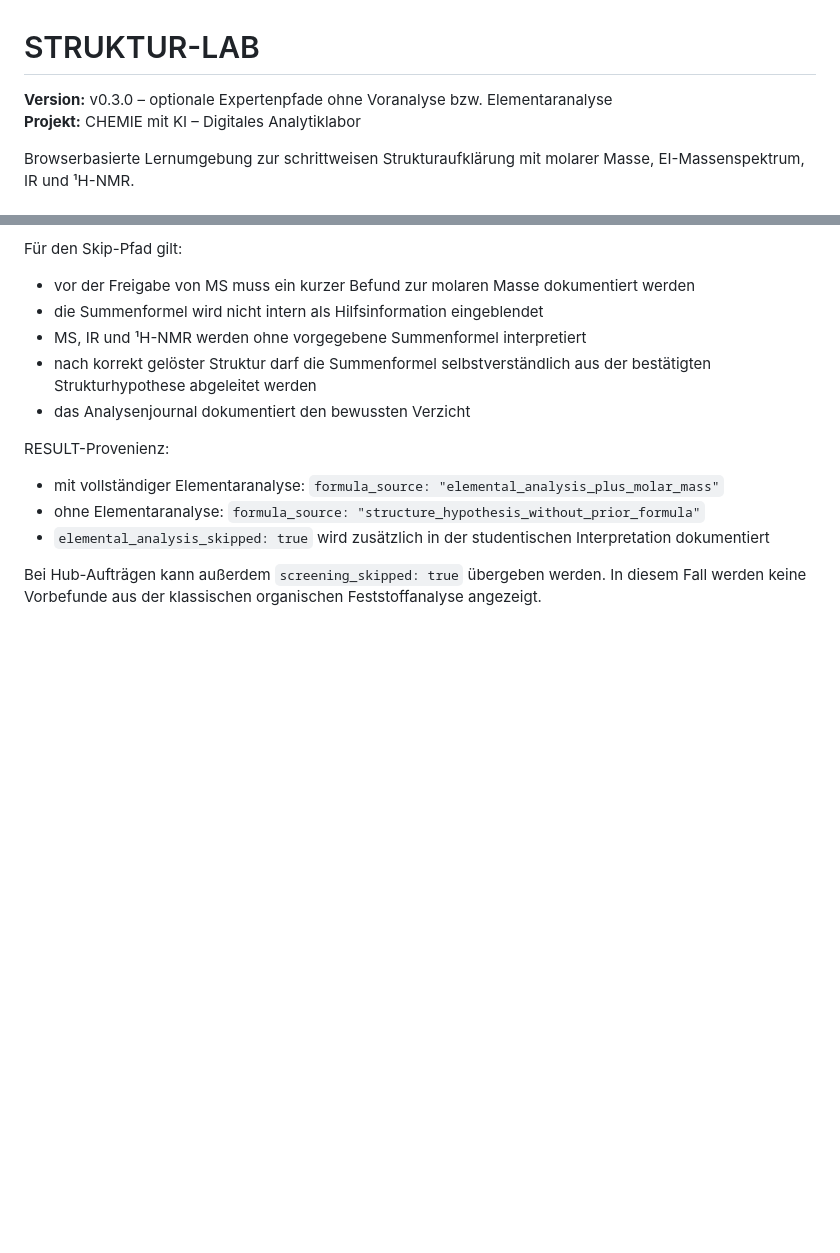
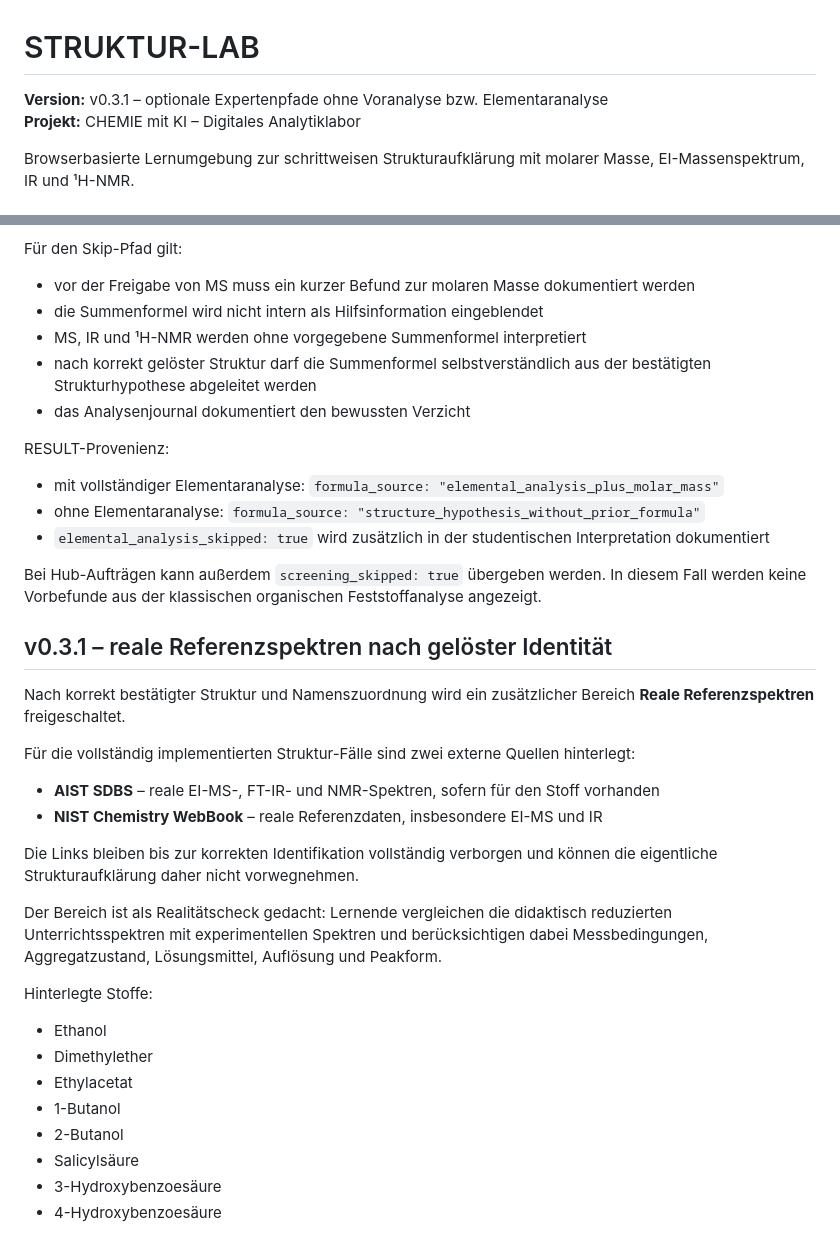
Before and after one commit to ekerzendorfer/STRUKTUR_LAB, a Markdown page: README.md, 2 parts joined by grey strips. GitHub-like rendering; blank space fills up the shorter version.

Commit message:
Document STRUKTUR-LAB v0.3.1 real reference spectra

```diff
--- a/README.md
+++ b/README.md
@@ -1,6 +1,6 @@
 # STRUKTUR-LAB
 
-**Version:** v0.3.0 – optionale Expertenpfade ohne Voranalyse bzw. Elementaranalyse
+**Version:** v0.3.1 – optionale Expertenpfade ohne Voranalyse bzw. Elementaranalyse
 **Projekt:** CHEMIE mit KI – Digitales Analytiklabor
 
 Browserbasierte Lernumgebung zur schrittweisen Strukturaufklärung mit molarer Masse, EI-Massenspektrum, IR und ¹H-NMR.
@@ -234,3 +234,26 @@ RESULT-Provenienz:
 - `elemental_analysis_skipped: true` wird zusätzlich in der studentischen Interpretation dokumentiert
 
 Bei Hub-Aufträgen kann außerdem `screening_skipped: true` übergeben werden. In diesem Fall werden keine Vorbefunde aus der klassischen organischen Feststoffanalyse angezeigt.
+
+
+## v0.3.1 – reale Referenzspektren nach gelöster Identität
+
+Nach korrekt bestätigter Struktur und Namenszuordnung wird ein zusätzlicher Bereich **Reale Referenzspektren** freigeschaltet.
+
+Für die vollständig implementierten Struktur-Fälle sind zwei externe Quellen hinterlegt:
+- **AIST SDBS** – reale EI-MS-, FT-IR- und NMR-Spektren, sofern für den Stoff vorhanden
+- **NIST Chemistry WebBook** – reale Referenzdaten, insbesondere EI-MS und IR
+
+Die Links bleiben bis zur korrekten Identifikation vollständig verborgen und können die eigentliche Strukturaufklärung daher nicht vorwegnehmen.
+
+Der Bereich ist als Realitätscheck gedacht: Lernende vergleichen die didaktisch reduzierten Unterrichtsspektren mit experimentellen Spektren und berücksichtigen dabei Messbedingungen, Aggregatzustand, Lösungsmittel, Auflösung und Peakform.
+
+Hinterlegte Stoffe:
+- Ethanol
+- Dimethylether
+- Ethylacetat
+- 1-Butanol
+- 2-Butanol
+- Salicylsäure
+- 3-Hydroxybenzoesäure
+- 4-Hydroxybenzoesäure
```
